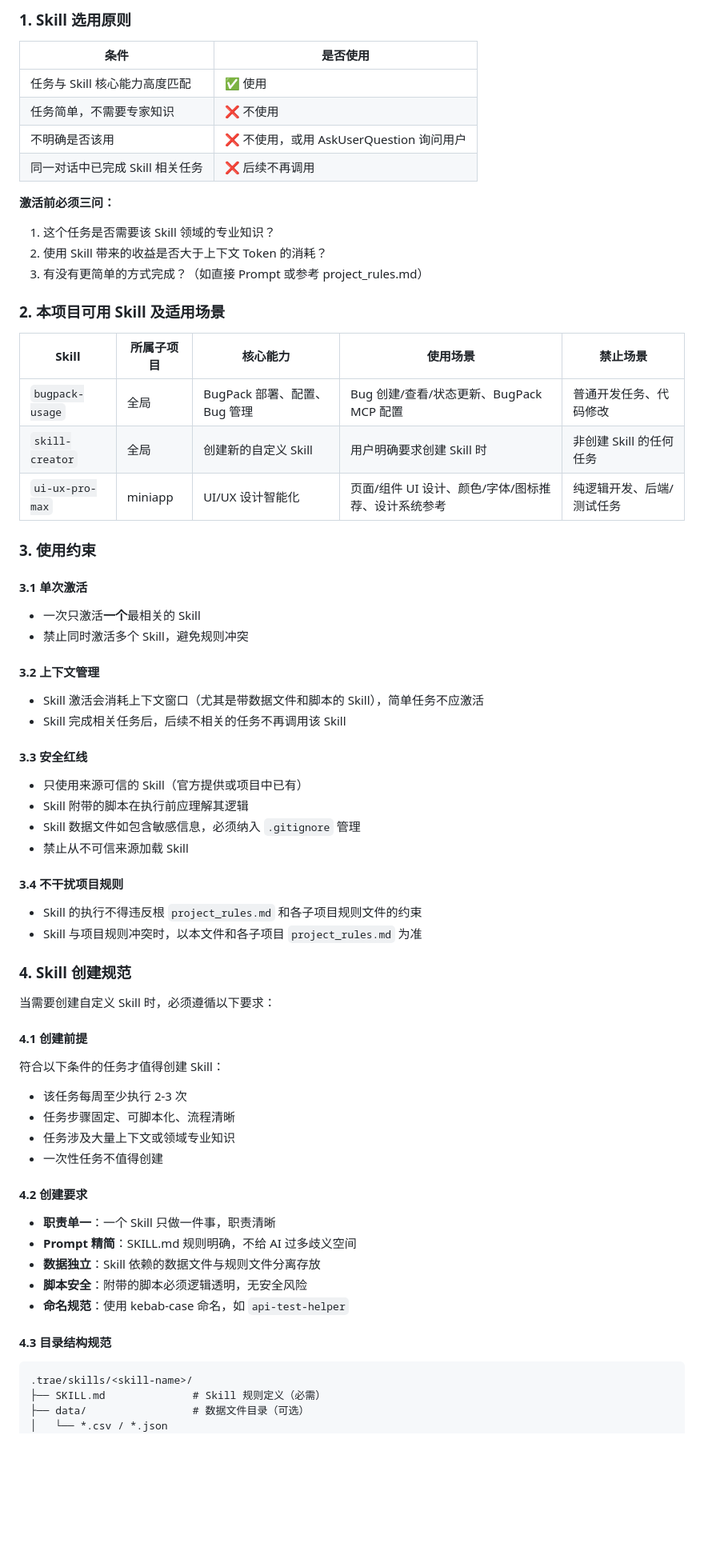
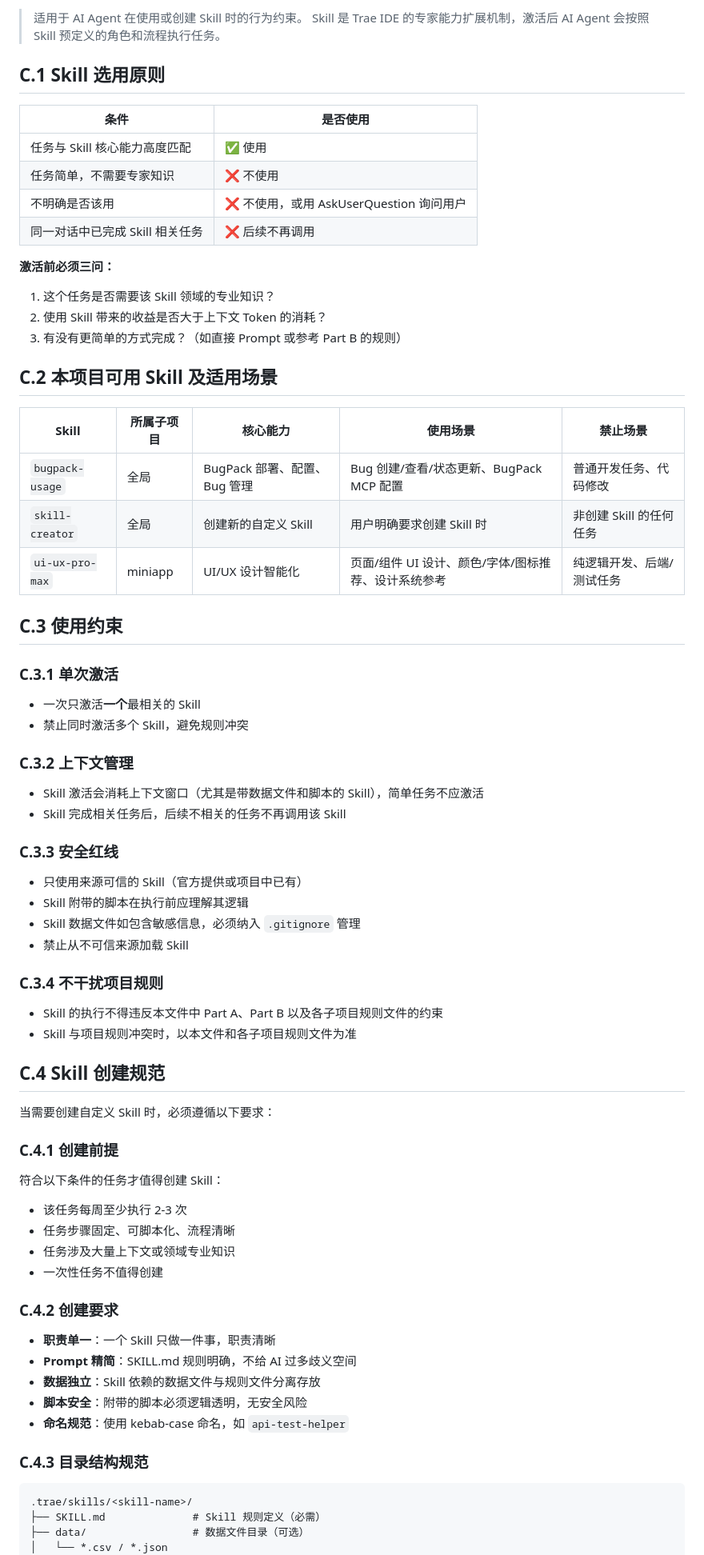
Before and after one commit to JamesYeung1230/memo, a Markdown page: .trae/rules/project_rules.md, the part around one of its changes. Shown at 80% size. Rendered like a GitHub page; blank space fills up the shorter version.

````diff
--- a/.trae/rules/project_rules.md
+++ b/.trae/rules/project_rules.md
@@ -143,5 +172,8 @@ Skill 是 Trae IDE 的专家能力扩展机制，激活后 AI Agent 会按照 Sk
 
-### 1. Skill 选用原则
+> 适用于 AI Agent 在使用或创建 Skill 时的行为约束。
+> Skill 是 Trae IDE 的专家能力扩展机制，激活后 AI Agent 会按照 Skill 预定义的角色和流程执行任务。
+
+## C.1 Skill 选用原则
 
 | 条件 | 是否使用 |
 |------|---------|
@@ -153,9 +185,9 @@ Skill 是 Trae IDE 的专家能力扩展机制，激活后 AI Agent 会按照 Sk
 **激活前必须三问：**
 1. 这个任务是否需要该 Skill 领域的专业知识？
 2. 使用 Skill 带来的收益是否大于上下文 Token 的消耗？
-3. 有没有更简单的方式完成？（如直接 Prompt 或参考 project_rules.md）
+3. 有没有更简单的方式完成？（如直接 Prompt 或参考 Part B 的规则）
 
-### 2. 本项目可用 Skill 及适用场景
+## C.2 本项目可用 Skill 及适用场景
 
 | Skill | 所属子项目 | 核心能力 | 使用场景 | 禁止场景 |
 |-------|-----------|---------|---------|---------|
@@ -163,45 +195,45 @@ Skill 是 Trae IDE 的专家能力扩展机制，激活后 AI Agent 会按照 Sk
 | `skill-creator` | 全局 | 创建新的自定义 Skill | 用户明确要求创建 Skill 时 | 非创建 Skill 的任何任务 |
 | `ui-ux-pro-max` | miniapp | UI/UX 设计智能化 | 页面/组件 UI 设计、颜色/字体/图标推荐、设计系统参考 | 纯逻辑开发、后端/测试任务 |
 
-### 3. 使用约束
+## C.3 使用约束
 
-#### 3.1 单次激活
+### C.3.1 单次激活
 - 一次只激活**一个**最相关的 Skill
 - 禁止同时激活多个 Skill，避免规则冲突
 
-#### 3.2 上下文管理
+### C.3.2 上下文管理
 - Skill 激活会消耗上下文窗口（尤其是带数据文件和脚本的 Skill），简单任务不应激活
 - Skill 完成相关任务后，后续不相关的任务不再调用该 Skill
 
-#### 3.3 安全红线
+### C.3.3 安全红线
 - 只使用来源可信的 Skill（官方提供或项目中已有）
 - Skill 附带的脚本在执行前应理解其逻辑
 - Skill 数据文件如包含敏感信息，必须纳入 `.gitignore` 管理
 - 禁止从不可信来源加载 Skill
 
-#### 3.4 不干扰项目规则
-- Skill 的执行不得违反根 `project_rules.md` 和各子项目规则文件的约束
-- Skill 与项目规则冲突时，以本文件和各子项目 `project_rules.md` 为准
+### C.3.4 不干扰项目规则
+- Skill 的执行不得违反本文件中 Part A、Part B 以及各子项目规则文件的约束
+- Skill 与项目规则冲突时，以本文件和各子项目规则文件为准
 
-### 4. Skill 创建规范
+## C.4 Skill 创建规范
 
 当需要创建自定义 Skill 时，必须遵循以下要求：
 
-#### 4.1 创建前提
+### C.4.1 创建前提
 符合以下条件的任务才值得创建 Skill：
 - 该任务每周至少执行 2-3 次
 - 任务步骤固定、可脚本化、流程清晰
 - 任务涉及大量上下文或领域专业知识
 - 一次性任务不值得创建
 
-#### 4.2 创建要求
+### C.4.2 创建要求
 - **职责单一**：一个 Skill 只做一件事，职责清晰
 - **Prompt 精简**：SKILL.md 规则明确，不给 AI 过多歧义空间
 - **数据独立**：Skill 依赖的数据文件与规则文件分离存放
 - **脚本安全**：附带的脚本必须逻辑透明，无安全风险
 - **命名规范**：使用 kebab-case 命名，如 `api-test-helper`
 
-#### 4.3 目录结构规范
+### C.4.3 目录结构规范
 
 ```
 .trae/skills/<skill-name>/
````
Also changed, not shown: other parts of .trae/rules/project_rules.md (+73 -34 lines).
